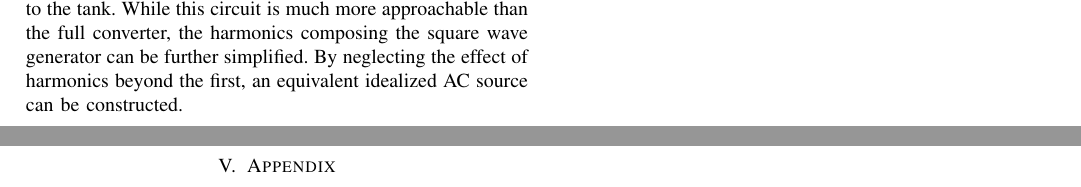
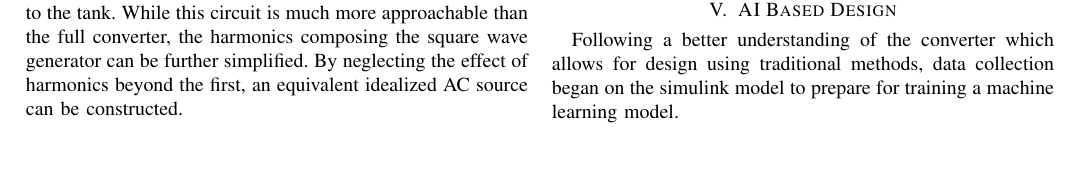
Before and after one commit to SklorGalore/tex_report, a LaTeX paper (main.tex): two parts of pages 2 and 3 of 3 before the commit and part of page 2 of 3 after it, the two joined at a grey line, cut so that both start at the same text, the shorter picture padded with empty space. Compiled offline with pdfLaTeX; a missing font is replaced by an installed copy or a similar font; a LaTeX package or settings file that is missing is left out.

Commit message:
txs auto checkin

```diff
--- a/main.tex
+++ b/main.tex
@@ -146,6 +146,15 @@ Next, using the base formula for a voltage divider, the gain is calculated.
 	M(f^\prime,Q,K) = \frac{f^{\prime^2}K}{\sqrt{\left[(K + 1)f^{\prime^2} - 1\right]^2 + \left[QKf^\prime(f^{\prime^2} - 1)\right]^2}}
 \end{gather*}
 
+\section{AI Based Design}
+
+Following a better understanding of the converter which allows for design using traditional methods, data collection began on the simulink model to prepare for training a machine learning model.
+
+%\begin{thebibliography}{00}
+%
+%\end{thebibliography}
+
+
 \newpage
 \section{Appendix}
 \subsection{Full Gain Calculation}
```
Also changed, not shown: main.tex (4 more changed lines).
